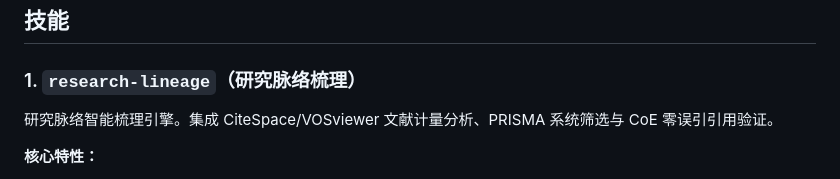
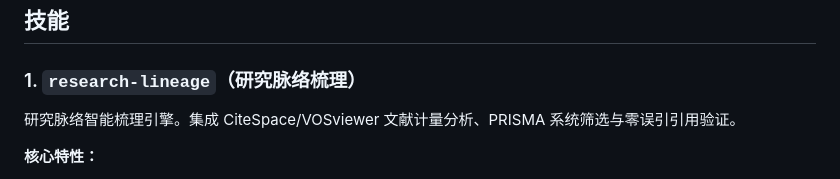
Before and after one commit to zhanggenhf-cloud/aistec-skills, a Markdown page: README.zh.md, the part around the change. Rendered like a GitHub page.

```diff
--- a/README.zh.md
+++ b/README.zh.md
@@ -18,7 +18,7 @@ AI 驱动的科学教育活动智能创作框架
 ## 技能
 
 ### 1. `research-lineage`（研究脉络梳理）
-研究脉络智能梳理引擎。集成 CiteSpace/VOSviewer 文献计量分析、PRISMA 系统筛选与 CoE 零误引引用验证。
+研究脉络智能梳理引擎。集成 CiteSpace/VOSviewer 文献计量分析、PRISMA 系统筛选与零误引引用验证。
 
 **核心特性：**
 - 六轮联合检索（网页搜索 + arXiv + Google Scholar + Semantic Scholar + CrossRef + 知网自动化）
```
